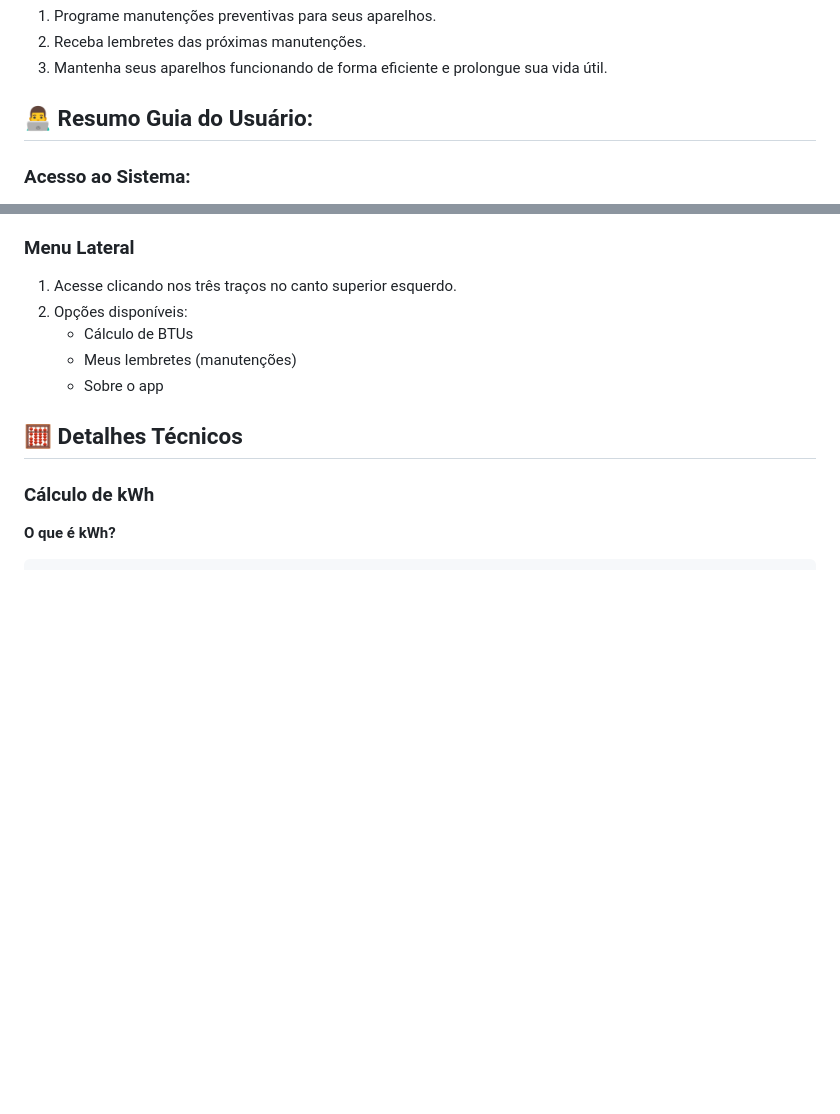
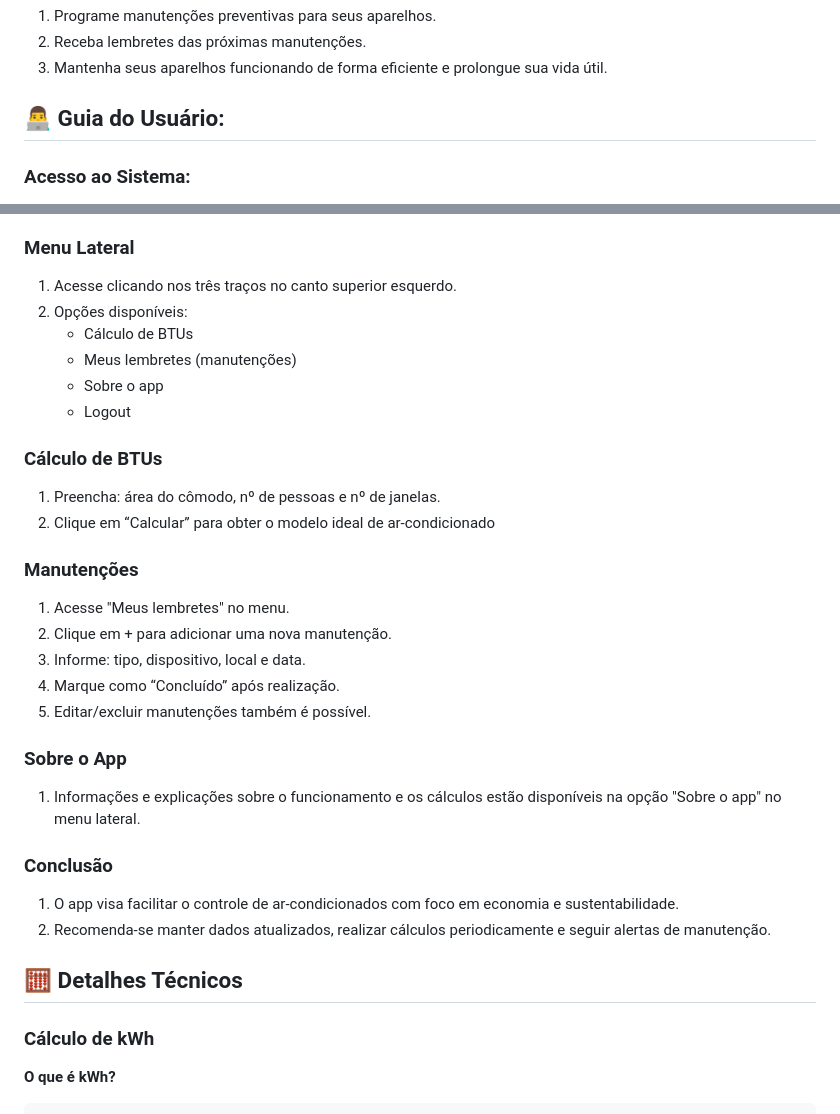
Before and after one commit to gabrielaallemao/ppads-grupo4, a Markdown page: README.md, 2 parts joined by grey strips. Drawn GitHub-style; blank space fills up the shorter version.

```diff
--- a/README.md
+++ b/README.md
@@ -27,7 +27,7 @@ O AirControl oferece ferramentas para você entender e controlar o consumo de en
 1. Programe manutenções preventivas para seus aparelhos.
 2. Receba lembretes das próximas manutenções.
 3. Mantenha seus aparelhos funcionando de forma eficiente e prolongue sua vida útil.
-## 👨‍💻 Resumo Guia do Usuário:
+## 👨‍💻 Guia do Usuário:
 ### Acesso ao Sistema:
 1. Acesse via navegador (celular, tablet ou computador).
 2. URL: https://ppads-grupo4.flutterflow.app
@@ -48,6 +48,24 @@ O AirControl oferece ferramentas para você entender e controlar o consumo de en
     * Cálculo de BTUs
     * Meus lembretes (manutenções)
     * Sobre o app
+    * Logout
+### Cálculo de BTUs
+1. Preencha: área do cômodo, nº de pessoas e nº de janelas.
+2. Clique em “Calcular” para obter o modelo ideal de ar-condicionado
+### Manutenções
+1. Acesse "Meus lembretes" no menu.
+2. Clique em + para adicionar uma nova manutenção.
+3. Informe: tipo, dispositivo, local e data.
+4. Marque como “Concluído” após realização.
+5. Editar/excluir manutenções também é possível.
+### Sobre o App
+1. Informações e explicações sobre o funcionamento e os cálculos estão disponíveis na opção "Sobre o app" no menu lateral.
+### Conclusão
+1. O app visa facilitar o controle de ar-condicionados com foco em economia e sustentabilidade.
+2. Recomenda-se manter dados atualizados, realizar cálculos periodicamente e seguir alertas de manutenção.
+
+
+
 
 
 
```
